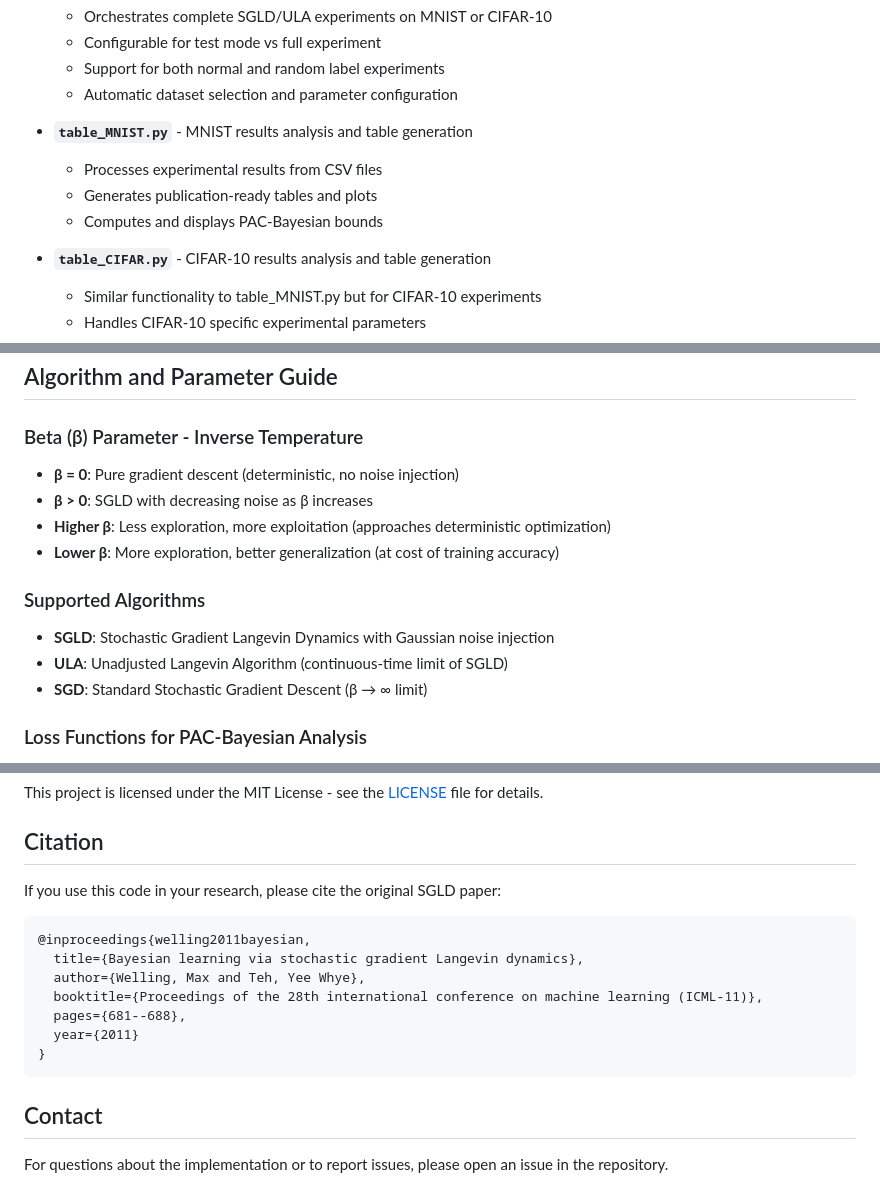
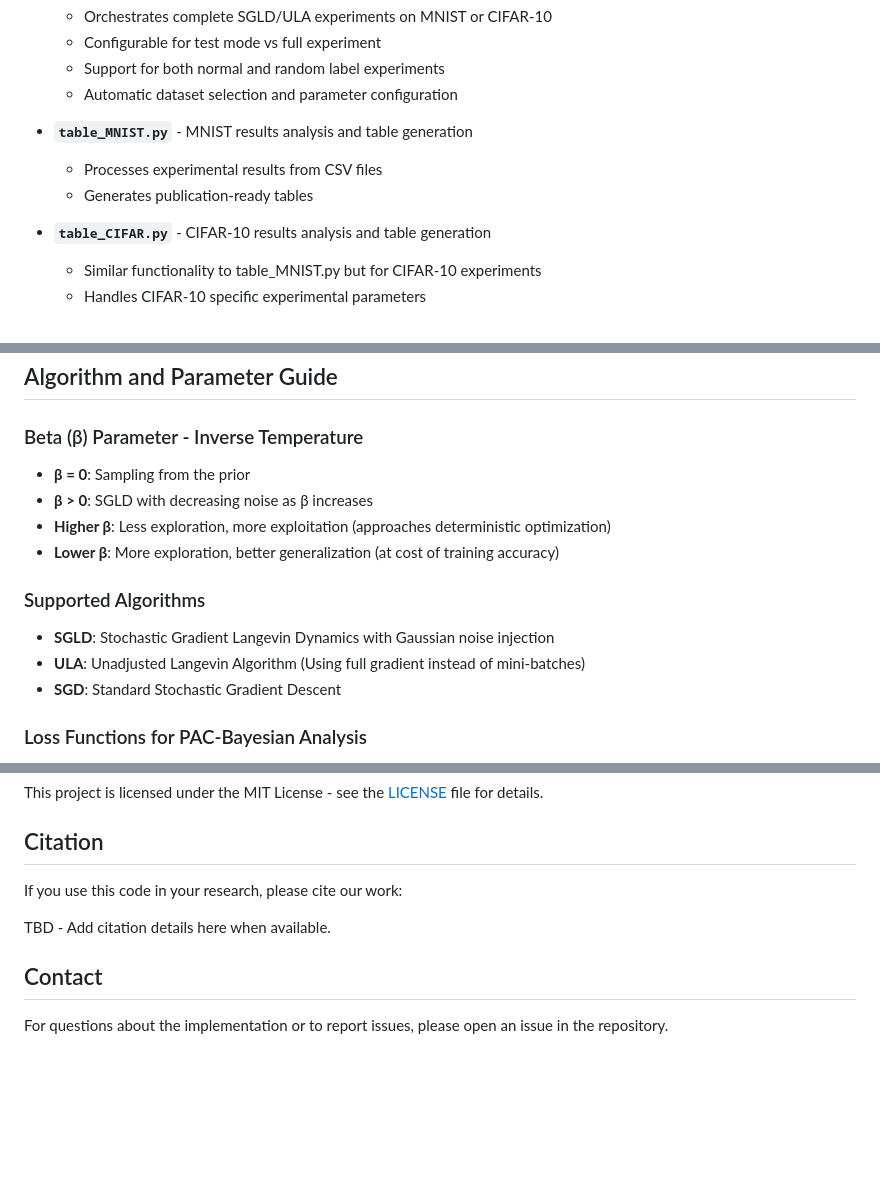
Before and after one commit to erfunmirzaei/Gibbs-Generalization, a Markdown page: README.md, 3 parts joined by grey strips. GitHub-like rendering; blank space fills up the shorter version.

````diff
--- a/README.md
+++ b/README.md
@@ -58,8 +58,7 @@ The code has been organized into the following modules for better maintainabilit
 
 - **`table_MNIST.py`** - MNIST results analysis and table generation
   - Processes experimental results from CSV files
-  - Generates publication-ready tables and plots
-  - Computes and displays PAC-Bayesian bounds
+  - Generates publication-ready tables
 
 - **`table_CIFAR.py`** - CIFAR-10 results analysis and table generation
   - Similar functionality to table_MNIST.py but for CIFAR-10 experiments
@@ -189,15 +188,15 @@ python table_CIFAR.py
 ## Algorithm and Parameter Guide
 
 ### Beta (β) Parameter - Inverse Temperature
-- **β = 0**: Pure gradient descent (deterministic, no noise injection)
+- **β = 0**: Sampling from the prior
 - **β > 0**: SGLD with decreasing noise as β increases
 - **Higher β**: Less exploration, more exploitation (approaches deterministic optimization)
 - **Lower β**: More exploration, better generalization (at cost of training accuracy)
 
 ### Supported Algorithms
 - **SGLD**: Stochastic Gradient Langevin Dynamics with Gaussian noise injection
-- **ULA**: Unadjusted Langevin Algorithm (continuous-time limit of SGLD)
-- **SGD**: Standard Stochastic Gradient Descent (β → ∞ limit)
+- **ULA**: Unadjusted Langevin Algorithm (Using full gradient instead of mini-batches)
+- **SGD**: Standard Stochastic Gradient Descent
 
 ### Loss Functions for PAC-Bayesian Analysis
 - **BBCE (Bounded Binary Cross Entropy)**: Primary loss for generalization bounds [0,1] bounded
@@ -332,18 +292,9 @@ This project is licensed under the MIT License - see the [LICENSE](LICENSE) file
 
 ## Citation
 
-If you use this code in your research, please cite the original SGLD paper:
+If you use this code in your research, please cite our work:
 
-```bibtex
-@inproceedings{welling2011bayesian,
-  title={Bayesian learning via stochastic gradient Langevin dynamics},
-  author={Welling, Max and Teh, Yee Whye},
-  booktitle={Proceedings of the 28th international conference on machine learning (ICML-11)},
-  pages={681--688},
-  year={2011}
-}
-```
-
+TBD - Add citation details here when available.
 ## Contact
 
 For questions about the implementation or to report issues, please open an issue in the repository.
````
Also changed, not shown: other parts of README.md (+1 -40 lines).
